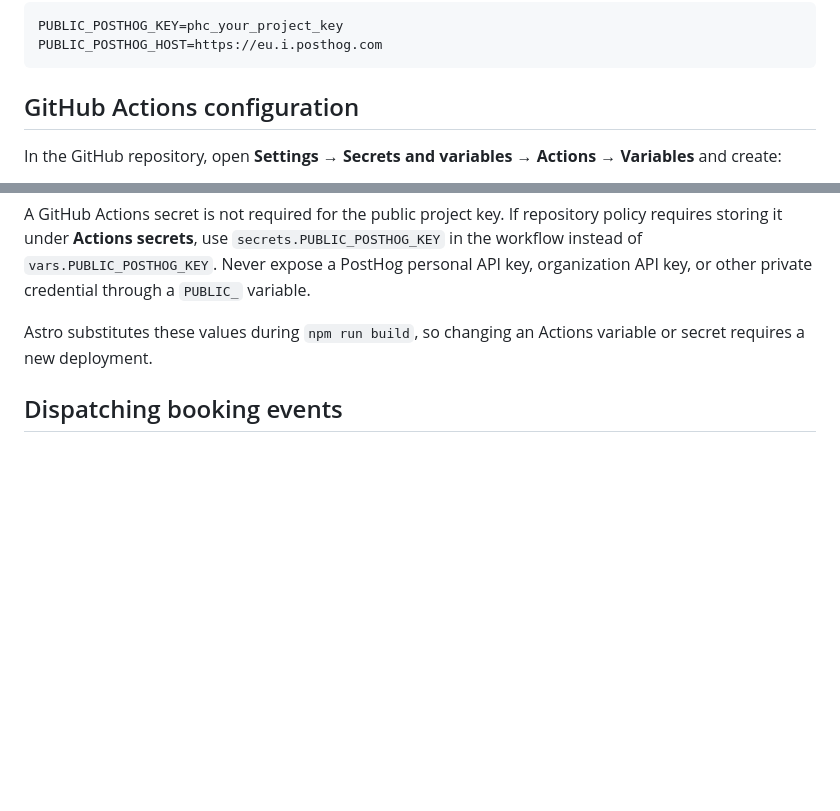
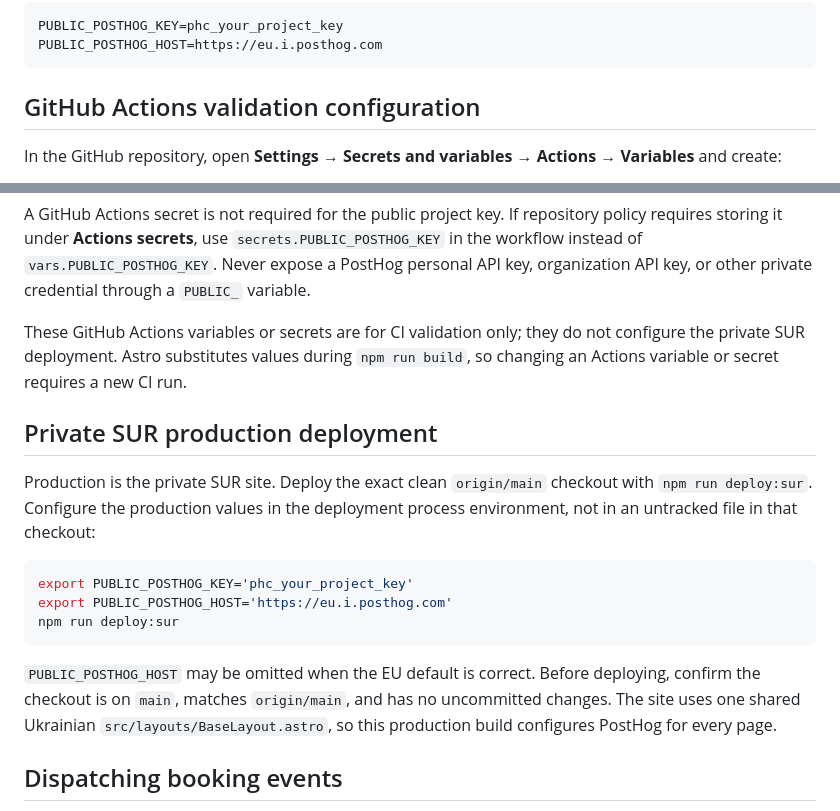
Before and after one commit to aph3xx/likar-poruch, a Markdown page: docs/POSTHOG.md, 2 parts joined by grey strips. Rendered like a GitHub page; blank space fills up the shorter version.

Commit message:
docs: clarify clean SUR PostHog configuration

````diff
--- a/docs/POSTHOG.md
+++ b/docs/POSTHOG.md
@@ -38,7 +38,7 @@ PUBLIC_POSTHOG_KEY=phc_your_project_key
 PUBLIC_POSTHOG_HOST=https://eu.i.posthog.com
 ```
 
-## GitHub Actions configuration
+## GitHub Actions validation configuration
 
 In the GitHub repository, open **Settings → Secrets and variables → Actions → Variables** and create:
 
@@ -55,7 +55,19 @@ env:
 
 A GitHub Actions secret is not required for the public project key. If repository policy requires storing it under **Actions secrets**, use `secrets.PUBLIC_POSTHOG_KEY` in the workflow instead of `vars.PUBLIC_POSTHOG_KEY`. Never expose a PostHog personal API key, organization API key, or other private credential through a `PUBLIC_` variable.
 
-Astro substitutes these values during `npm run build`, so changing an Actions variable or secret requires a new deployment.
+These GitHub Actions variables or secrets are for CI validation only; they do not configure the private SUR deployment. Astro substitutes values during `npm run build`, so changing an Actions variable or secret requires a new CI run.
+
+## Private SUR production deployment
+
+Production is the private SUR site. Deploy the exact clean `origin/main` checkout with `npm run deploy:sur`. Configure the production values in the deployment process environment, not in an untracked file in that checkout:
+
+```sh
+export PUBLIC_POSTHOG_KEY='phc_your_project_key'
+export PUBLIC_POSTHOG_HOST='https://eu.i.posthog.com'
+npm run deploy:sur
+```
+
+`PUBLIC_POSTHOG_HOST` may be omitted when the EU default is correct. Before deploying, confirm the checkout is on `main`, matches `origin/main`, and has no uncommitted changes. The site uses one shared Ukrainian `src/layouts/BaseLayout.astro`, so this production build configures PostHog for every page.
 
 ## Dispatching booking events
 
````
